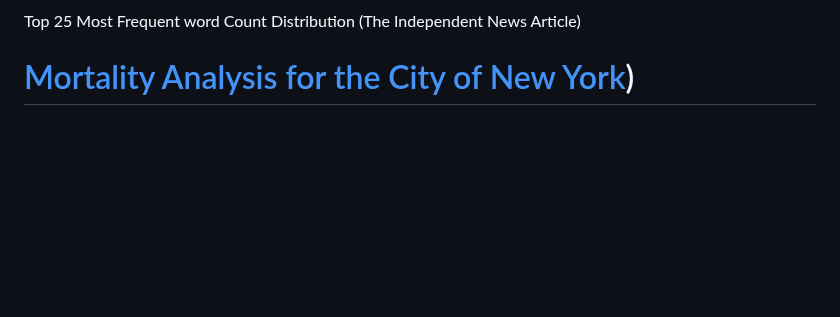
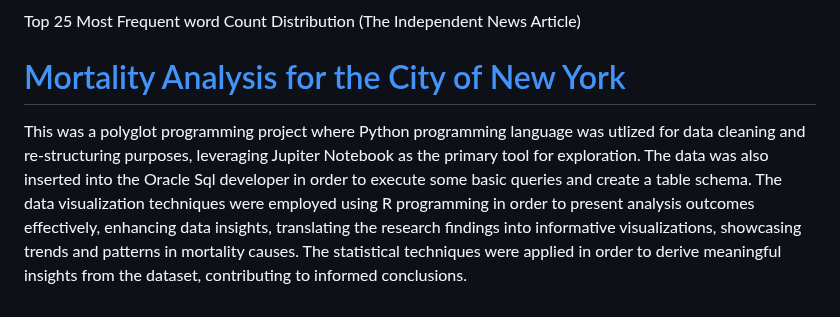
Before and after one commit to mbilal3/Muhammads_Portfolio, a Markdown page: README.md, the part around the change. Drawn GitHub-style; blank space fills up the shorter version.

```diff
--- a/README.md
+++ b/README.md
@@ -45,4 +45,5 @@ Top 25 Most Frequent word Count Distribution (Fox News Article)
 
  Top 25 Most Frequent word Count Distribution (The Independent News Article)
 
-# [Mortality Analysis for the City of New York](https://github.com/mbilal3/Muhammads_portfolio/blob/main/NY_Leading_Cause_of_Deaths_Analysis/Project%20Documentation.pdf))
+# [Mortality Analysis for the City of New York](https://github.com/mbilal3/Muhammads_portfolio/blob/main/NY_Leading_Cause_of_Deaths_Analysis/Project%20Documentation.pdf)
+This was a polyglot programming project where Python programming language was utlized for data cleaning and re-structuring purposes, leveraging Jupiter Notebook as the primary tool for exploration. The data was also inserted into the Oracle Sql developer in order to execute some basic queries and create a table schema. The data visualization techniques were employed using R programming in order to present analysis outcomes effectively, enhancing data insights, translating the research findings into informative visualizations, showcasing trends and patterns in mortality causes. The statistical techniques were applied in order to derive meaningful insights from the dataset, contributing to informed conclusions.
```
